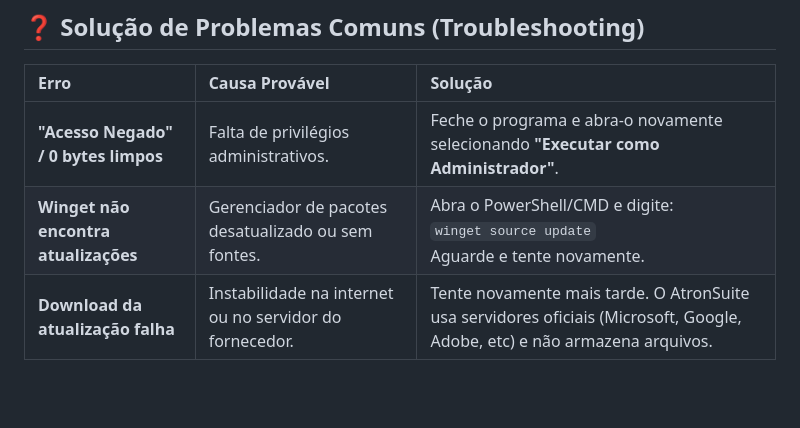
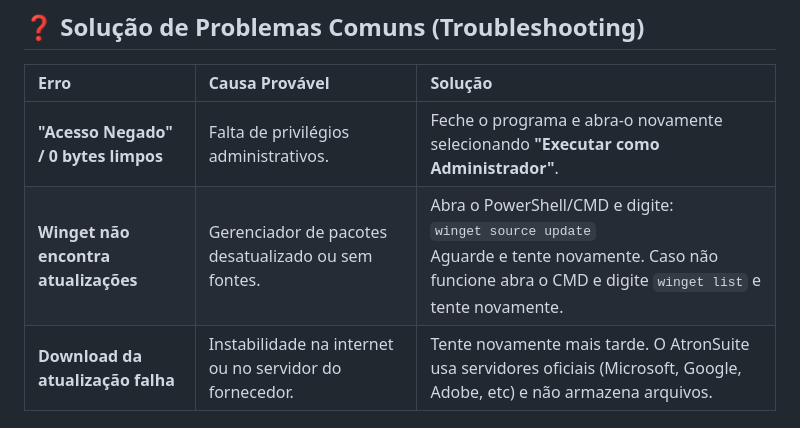
Before and after one commit to Queiroz-Dv/AtronSuitePage, a Markdown page: README.md, the part around the change. Rendered like a GitHub page; blank space fills up the shorter version.

Commit message:
FIX: Corrigindo documentação

```diff
--- a/README.md
+++ b/README.md
@@ -62,7 +62,7 @@ Para garantir o funcionamento correto, seu ambiente deve atender aos seguintes r
 | Erro | Causa Provável | Solução |
 | :--- | :--- | :--- |
 | **"Acesso Negado" / 0 bytes limpos** | Falta de privilégios administrativos. | Feche o programa e abra-o novamente selecionando **"Executar como Administrador"**. |
-| **Winget não encontra atualizações** | Gerenciador de pacotes desatualizado ou sem fontes. | Abra o PowerShell/CMD e digite: <br>`winget source update`<br>Aguarde e tente novamente. |
+| **Winget não encontra atualizações** | Gerenciador de pacotes desatualizado ou sem fontes. | Abra o PowerShell/CMD e digite: <br>`winget source update`<br>Aguarde e tente novamente. Caso não funcione abra o CMD e digite `winget list` e tente novamente.|
 | **Download da atualização falha** | Instabilidade na internet ou no servidor do fornecedor. | Tente novamente mais tarde. O AtronSuite usa servidores oficiais (Microsoft, Google, Adobe, etc) e não armazena arquivos. |
 
 ---
```
